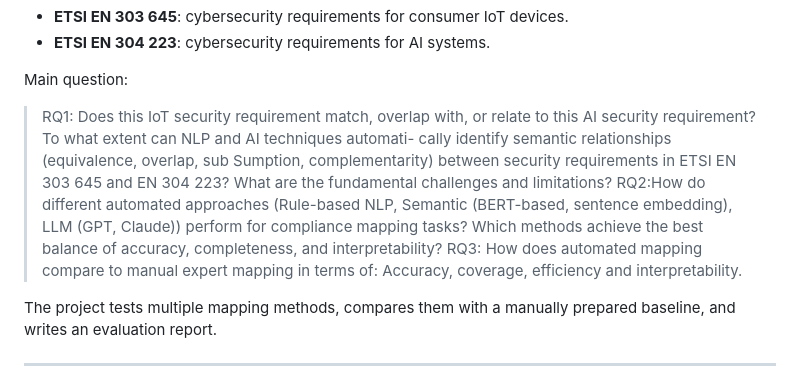
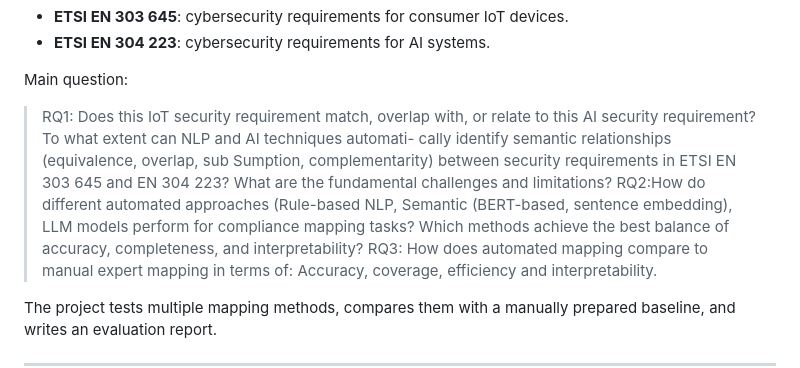
Before and after one commit to ashishgurung3579/automated-compliance-mapping, a Markdown page: ReadMe.md, the part around the change. GitHub-like rendering.

```diff
--- a/ReadMe.md
+++ b/ReadMe.md
@@ -8,7 +8,7 @@ This project compares two ETSI security standards and checks which requirements
 Main question:
 
 > RQ1: Does this IoT security requirement match, overlap with, or relate to this AI security requirement? To what extent can NLP and AI techniques automati- cally identify semantic relationships (equivalence, overlap, sub Sumption, complementarity) between security requirements in ETSI EN 303 645 and EN 304 223? What are the fundamental challenges and limitations?
-> RQ2:How do different automated approaches (Rule-based NLP, Semantic (BERT-based, sentence embedding), LLM (GPT, Claude)) perform for compliance mapping tasks? Which methods achieve the best balance of accuracy, completeness, and interpretability?
+> RQ2:How do different automated approaches (Rule-based NLP, Semantic (BERT-based, sentence embedding), LLM models perform for compliance mapping tasks? Which methods achieve the best balance of accuracy, completeness, and interpretability?
 > RQ3: How does automated mapping compare to manual expert mapping in terms of: Accuracy, coverage, efficiency and interpretability.
 
 The project tests multiple mapping methods, compares them with a manually prepared baseline, and writes an evaluation report.
```
